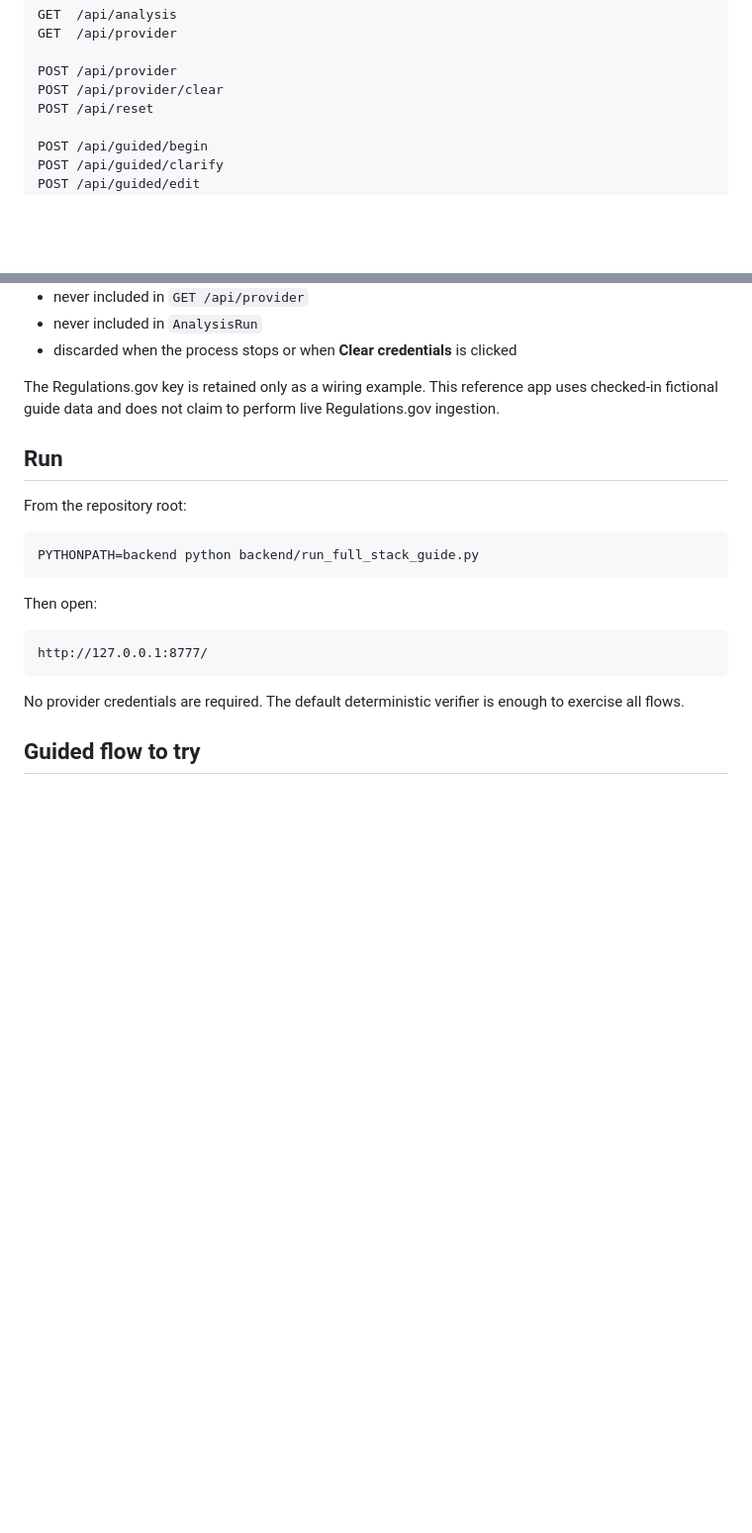
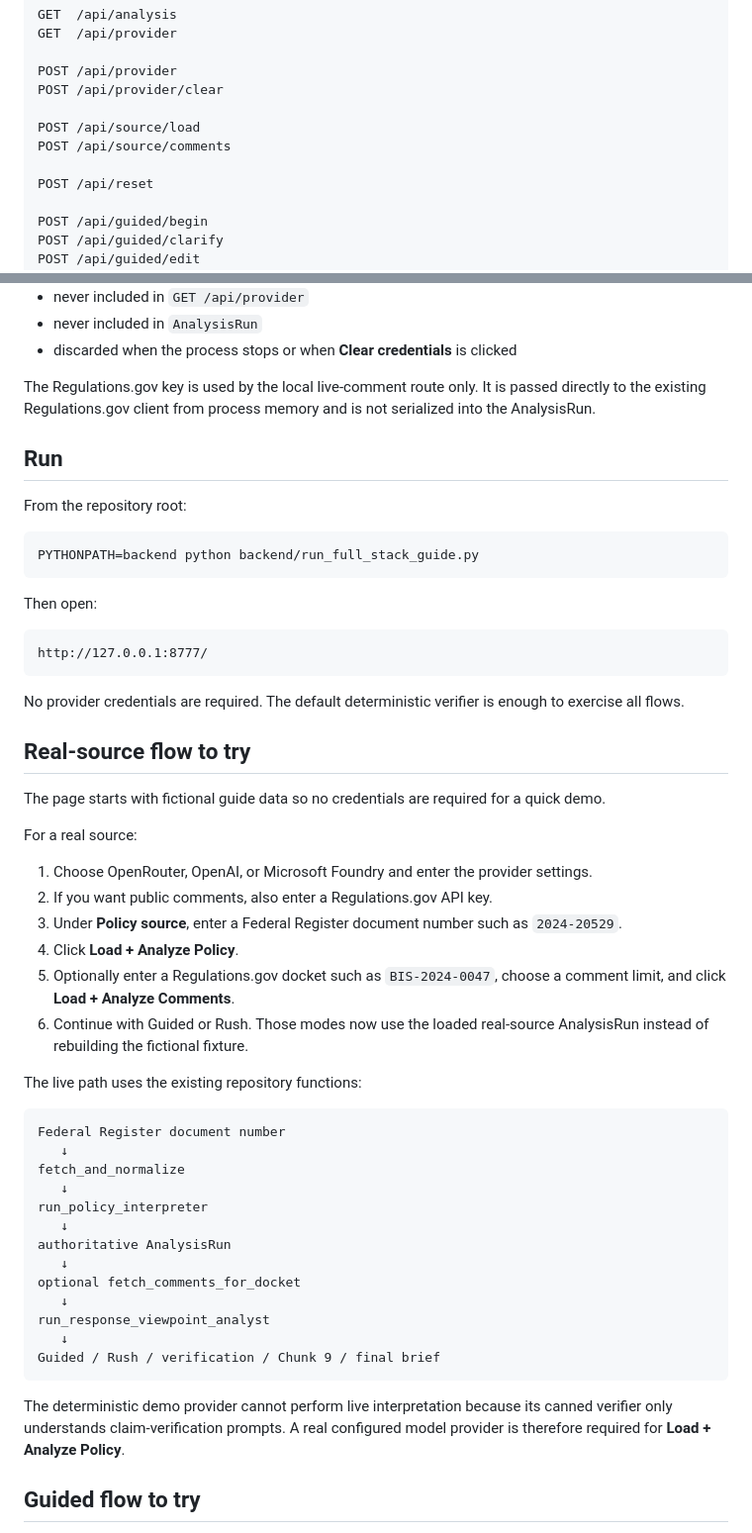
Before and after one commit to steveonw/microsoft-letastlator-thing, a Markdown page: guide/full-stack/README.md, 2 parts joined by grey strips. Shown at 99% size. Rendered like a GitHub page; blank space fills up the shorter version.

Commit message:
Guide: document real-source start-to-finish flow

````diff
--- a/guide/full-stack/README.md
+++ b/guide/full-stack/README.md
@@ -22,6 +22,10 @@ GET  /api/provider
 
 POST /api/provider
 POST /api/provider/clear
+
+POST /api/source/load
+POST /api/source/comments
+
 POST /api/reset
 
 POST /api/guided/begin
@@ -64,7 +68,7 @@ Secrets are:
 - never included in `AnalysisRun`
 - discarded when the process stops or when **Clear credentials** is clicked
 
-The Regulations.gov key is retained only as a wiring example. This reference app uses checked-in fictional guide data and does not claim to perform live Regulations.gov ingestion.
+The Regulations.gov key is used by the local live-comment route only. It is passed directly to the existing Regulations.gov client from process memory and is not serialized into the AnalysisRun.
 
 ## Run
 
@@ -81,6 +85,39 @@ http://127.0.0.1:8777/
 ```
 
 No provider credentials are required. The default deterministic verifier is enough to exercise all flows.
+
+## Real-source flow to try
+
+The page starts with fictional guide data so no credentials are required for a quick demo.
+
+For a real source:
+
+1. Choose OpenRouter, OpenAI, or Microsoft Foundry and enter the provider settings.
+2. If you want public comments, also enter a Regulations.gov API key.
+3. Under **Policy source**, enter a Federal Register document number such as `2024-20529`.
+4. Click **Load + Analyze Policy**.
+5. Optionally enter a Regulations.gov docket such as `BIS-2024-0047`, choose a comment limit, and click **Load + Analyze Comments**.
+6. Continue with Guided or Rush. Those modes now use the loaded real-source AnalysisRun instead of rebuilding the fictional fixture.
+
+The live path uses the existing repository functions:
+
+```text
+Federal Register document number
+   ↓
+fetch_and_normalize
+   ↓
+run_policy_interpreter
+   ↓
+authoritative AnalysisRun
+   ↓
+optional fetch_comments_for_docket
+   ↓
+run_response_viewpoint_analyst
+   ↓
+Guided / Rush / verification / Chunk 9 / final brief
+```
+
+The deterministic demo provider cannot perform live interpretation because its canned verifier only understands claim-verification prompts. A real configured model provider is therefore required for **Load + Analyze Policy**.
 
 ## Guided flow to try
 
````
